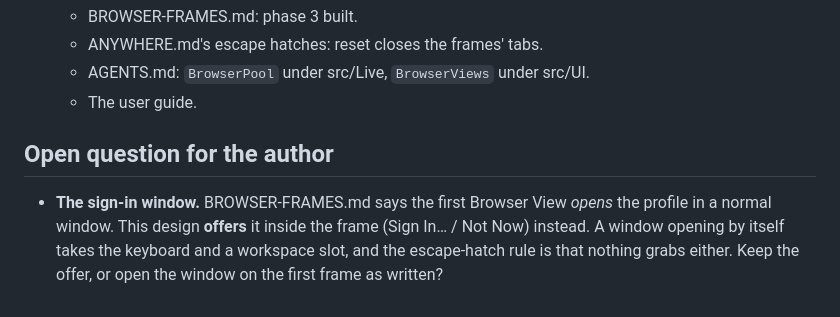
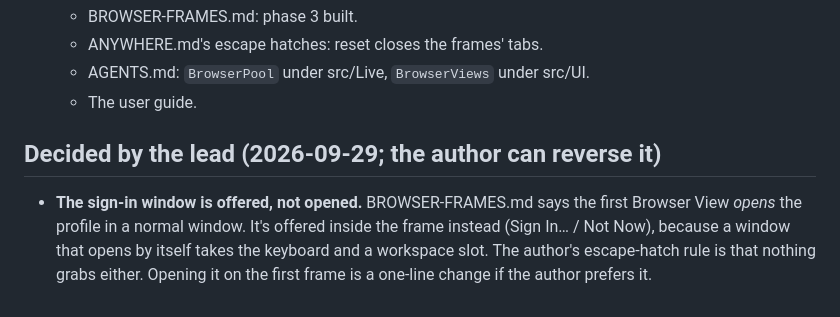
Before and after one commit to iretonsean/Omastrator, a Markdown page: docs/BROWSER-VIEW.md, the part around the change. GitHub-like rendering.

Commit message:
BROWSER-VIEW: the sign-in window is offered, not opened (lead's call, per the escape-hatch rule)
Co-Authored-By: Claude Opus 5.5 <noreply@anthropic.com>
Claude-Session: https://claude.ai/code/session_016cPXoE5HEzU3miPdgfKxde

```diff
--- a/docs/BROWSER-VIEW.md
+++ b/docs/BROWSER-VIEW.md
@@ -418,11 +418,11 @@ The tests:
    - AGENTS.md: `BrowserPool` under src/Live, `BrowserViews` under src/UI.
    - The user guide.
 
-## Open question for the author
+## Decided by the lead (2026-09-29; the author can reverse it)
 
-- **The sign-in window.** BROWSER-FRAMES.md says the first Browser View
-  *opens* the profile in a normal window. This design **offers** it inside
-  the frame (Sign In… / Not Now) instead. A window opening by itself takes the
-  keyboard and a workspace slot, and the escape-hatch rule is that nothing
-  grabs either. Keep the offer, or open the window on the first frame as
-  written?
+- **The sign-in window is offered, not opened.** BROWSER-FRAMES.md says the
+  first Browser View *opens* the profile in a normal window. It's offered
+  inside the frame instead (Sign In… / Not Now), because a window that opens
+  by itself takes the keyboard and a workspace slot. The author's
+  escape-hatch rule is that nothing grabs either. Opening it on the first
+  frame is a one-line change if the author prefers it.
```
